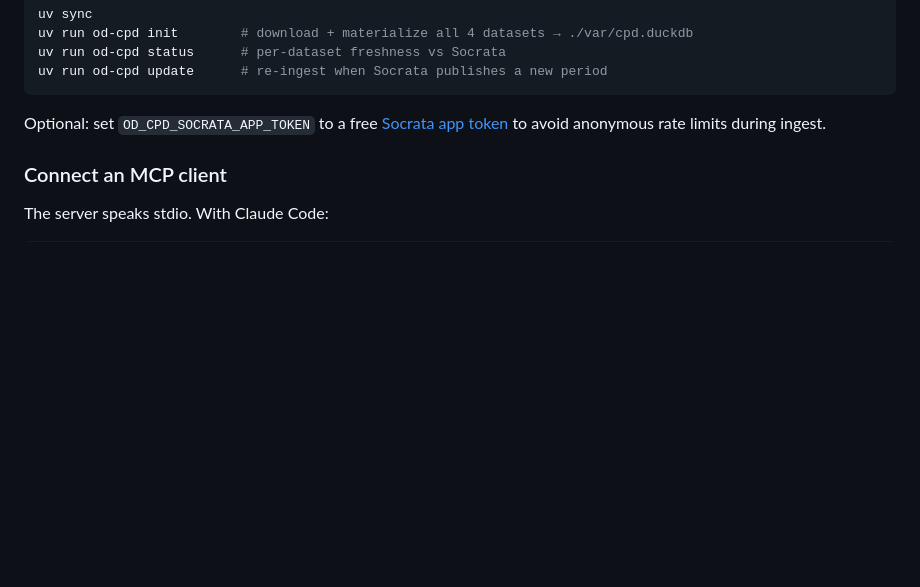
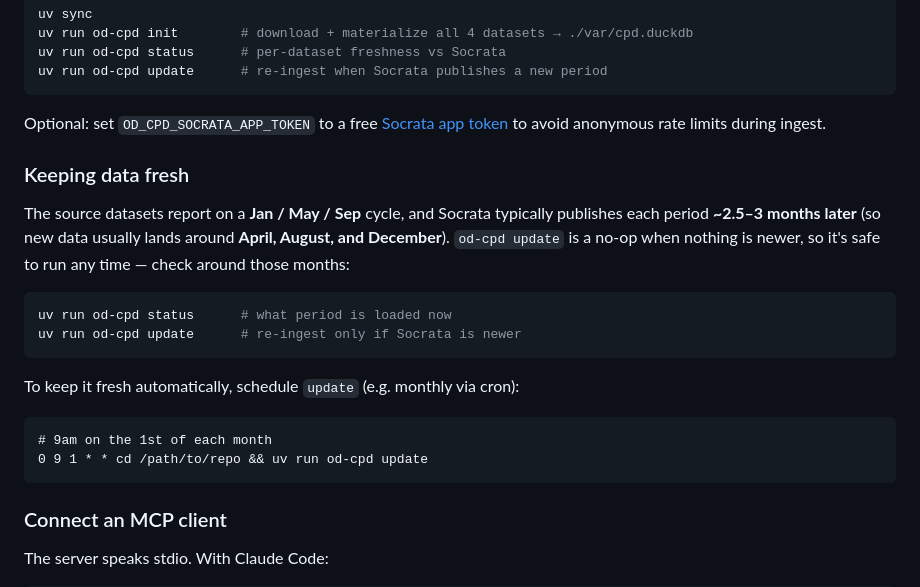
Before and after one commit to WillHsiaoNYC/NYC-Opendata-Capital-Projects-MCP, a Markdown page: README.md, the part around the change. Rendered like a GitHub page; blank space fills up the shorter version.

Commit message:
docs: document data refresh cadence and update scheduling
Add a 'Keeping data fresh' section to the README explaining the Jan/May/Sep
reporting cycle, the ~2.5-3 month publish lag (new data lands ~Apr/Aug/Dec),
that od-cpd update is a safe no-op when nothing is newer, and a cron snippet
for automatic refresh.

Co-Authored-By: Claude Opus 4.8 (1M context) <noreply@anthropic.com>

````diff
--- a/README.md
+++ b/README.md
@@ -31,6 +31,25 @@ uv run od-cpd update      # re-ingest when Socrata publishes a new period
 Optional: set `OD_CPD_SOCRATA_APP_TOKEN` to a free
 [Socrata app token](https://dev.socrata.com/docs/app-tokens) to avoid
 anonymous rate limits during ingest.
+
+### Keeping data fresh
+
+The source datasets report on a **Jan / May / Sep** cycle, and Socrata
+typically publishes each period **~2.5–3 months later** (so new data usually
+lands around **April, August, and December**). `od-cpd update` is a no-op when
+nothing is newer, so it's safe to run any time — check around those months:
+
+```bash
+uv run od-cpd status      # what period is loaded now
+uv run od-cpd update      # re-ingest only if Socrata is newer
+```
+
+To keep it fresh automatically, schedule `update` (e.g. monthly via cron):
+
+```cron
+# 9am on the 1st of each month
+0 9 1 * * cd /path/to/repo && uv run od-cpd update
+```
 
 ### Connect an MCP client
 
````
